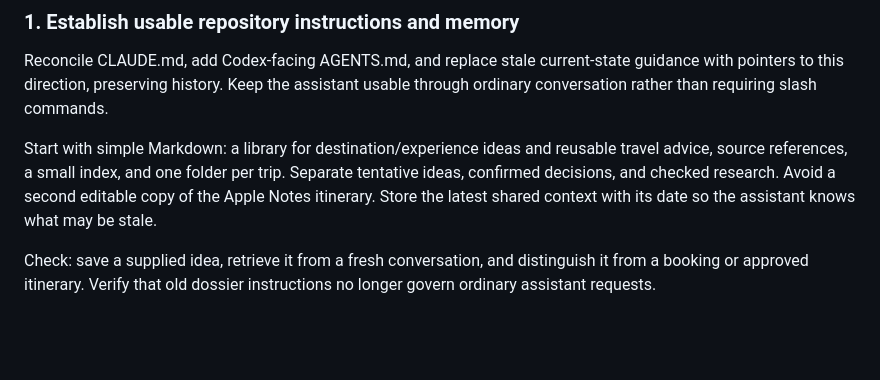
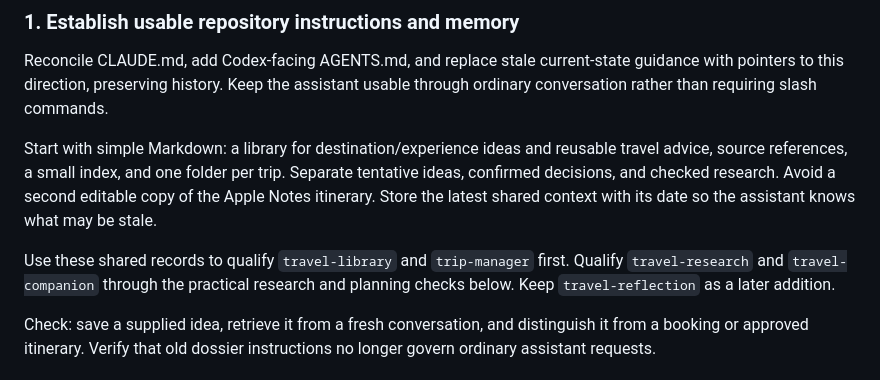
Before and after one commit to patriklindeberg75-boop/travel-os, a Markdown page: pipeline/assistant-plan-2026-09.md, the part around one of its changes. GitHub-like rendering; blank space fills up the shorter version.

```diff
--- a/pipeline/assistant-plan-2026-09.md
+++ b/pipeline/assistant-plan-2026-09.md
@@ -113,6 +147,10 @@ reusable travel advice, source references, a small index, and one folder per
 trip. Separate tentative ideas, confirmed decisions, and checked research.
 Avoid a second editable copy of the Apple Notes itinerary. Store the latest
 shared context with its date so the assistant knows what may be stale.
+
+Use these shared records to qualify `travel-library` and `trip-manager` first.
+Qualify `travel-research` and `travel-companion` through the practical research and
+planning checks below. Keep `travel-reflection` as a later addition.
 
 Check: save a supplied idea, retrieve it from a fresh conversation, and distinguish
 it from a booking or approved itinerary. Verify that old dossier instructions no
```
Also changed, not shown: other parts of pipeline/assistant-plan-2026-09.md (+34 -0 lines).
